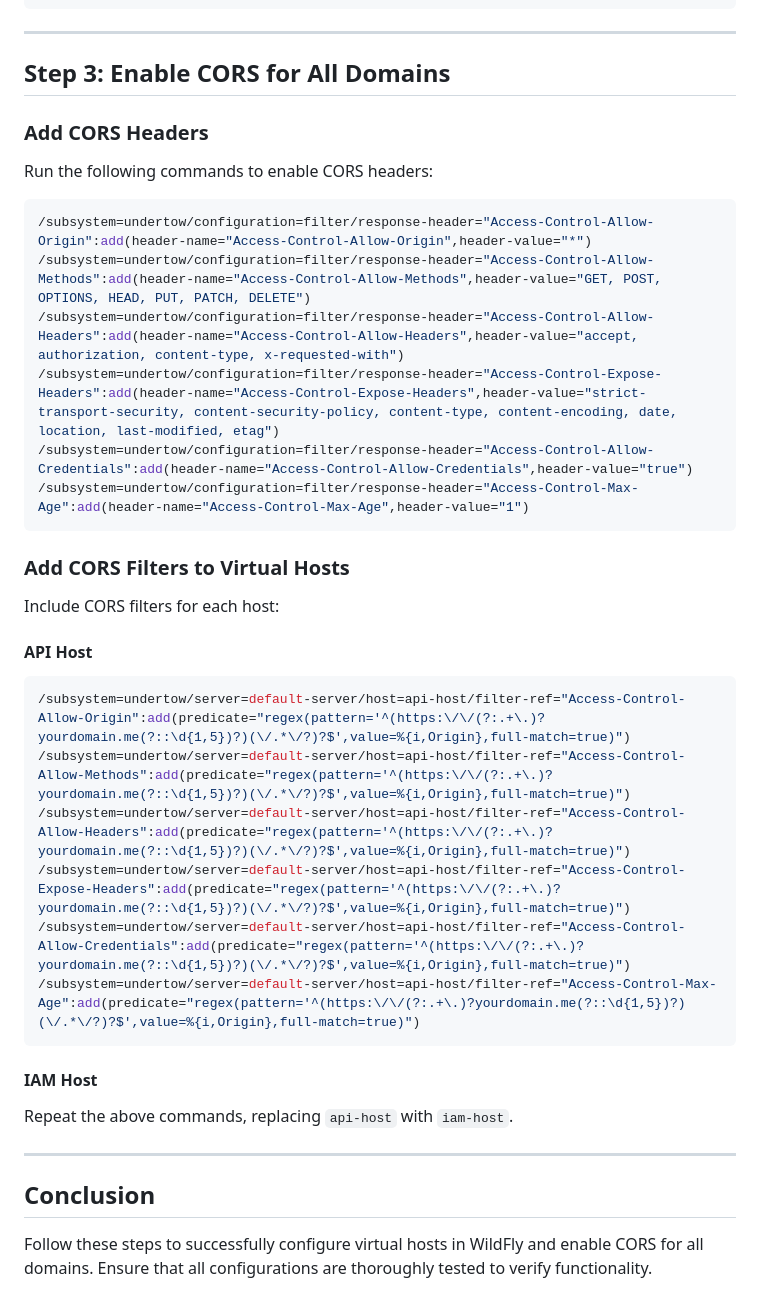
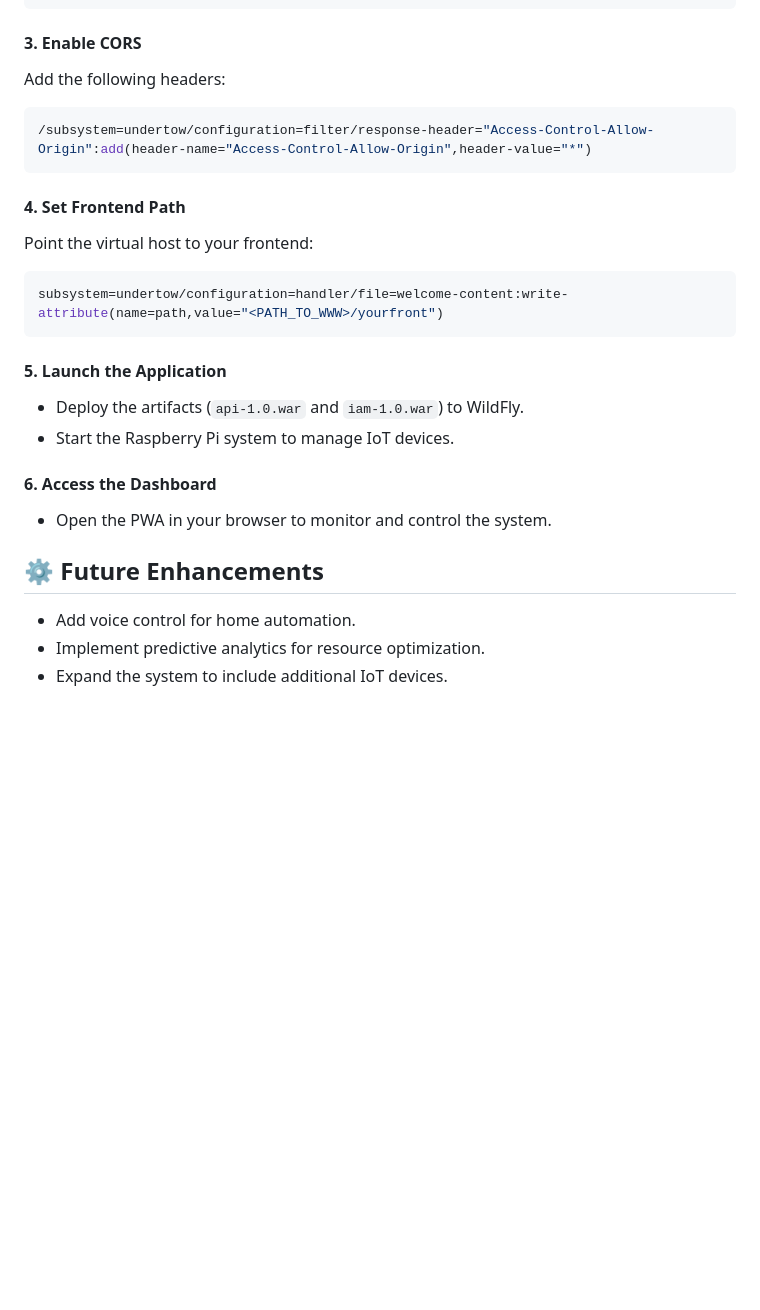
Before and after one commit to AnasBenAmor10/Smart_House_Monitoring_System, a Markdown page: README.md, the part around the change printed below. Rendered like a GitHub page; blank space fills up the shorter version.

````diff
--- a/README.md
+++ b/README.md
@@ -54,39 +66,26 @@ Include the virtual host name in the `jboss-web.xml` file of each artifact. Exam
 </jboss-web>
 ```
 
----
-
-## Step 3: Enable CORS for All Domains
-
-### Add CORS Headers
-Run the following commands to enable CORS headers:
-
+#### 3. Enable CORS
+Add the following headers:
 ```bash
 /subsystem=undertow/configuration=filter/response-header="Access-Control-Allow-Origin":add(header-name="Access-Control-Allow-Origin",header-value="*")
-/subsystem=undertow/configuration=filter/response-header="Access-Control-Allow-Methods":add(header-name="Access-Control-Allow-Methods",header-value="GET, POST, OPTIONS, HEAD, PUT, PATCH, DELETE")
-/subsystem=undertow/configuration=filter/response-header="Access-Control-Allow-Headers":add(header-name="Access-Control-Allow-Headers",header-value="accept, authorization, content-type, x-requested-with")
-/subsystem=undertow/configuration=filter/response-header="Access-Control-Expose-Headers":add(header-name="Access-Control-Expose-Headers",header-value="strict-transport-security, content-security-policy, content-type, content-encoding, date, location, last-modified, etag")
-/subsystem=undertow/configuration=filter/response-header="Access-Control-Allow-Credentials":add(header-name="Access-Control-Allow-Credentials",header-value="true")
-/subsystem=undertow/configuration=filter/response-header="Access-Control-Max-Age":add(header-name="Access-Control-Max-Age",header-value="1")
 ```
 
-### Add CORS Filters to Virtual Hosts
-Include CORS filters for each host:
-
-#### API Host
+#### 4. Set Frontend Path
+Point the virtual host to your frontend:
 ```bash
-/subsystem=undertow/server=default-server/host=api-host/filter-ref="Access-Control-Allow-Origin":add(predicate="regex(pattern='^(https:\/\/(?:.+\.)?yourdomain.me(?::\d{1,5})?)(\/.*\/?)?$',value=%{i,Origin},full-match=true)")
-/subsystem=undertow/server=default-server/host=api-host/filter-ref="Access-Control-Allow-Methods":add(predicate="regex(pattern='^(https:\/\/(?:.+\.)?yourdomain.me(?::\d{1,5})?)(\/.*\/?)?$',value=%{i,Origin},full-match=true)")
-/subsystem=undertow/server=default-server/host=api-host/filter-ref="Access-Control-Allow-Headers":add(predicate="regex(pattern='^(https:\/\/(?:.+\.)?yourdomain.me(?::\d{1,5})?)(\/.*\/?)?$',value=%{i,Origin},full-match=true)")
-/subsystem=undertow/server=default-server/host=api-host/filter-ref="Access-Control-Expose-Headers":add(predicate="regex(pattern='^(https:\/\/(?:.+\.)?yourdomain.me(?::\d{1,5})?)(\/.*\/?)?$',value=%{i,Origin},full-match=true)")
-/subsystem=undertow/server=default-server/host=api-host/filter-ref="Access-Control-Allow-Credentials":add(predicate="regex(pattern='^(https:\/\/(?:.+\.)?yourdomain.me(?::\d{1,5})?)(\/.*\/?)?$',value=%{i,Origin},full-match=true)")
-/subsystem=undertow/server=default-server/host=api-host/filter-ref="Access-Control-Max-Age":add(predicate="regex(pattern='^(https:\/\/(?:.+\.)?yourdomain.me(?::\d{1,5})?)(\/.*\/?)?$',value=%{i,Origin},full-match=true)")
+subsystem=undertow/configuration=handler/file=welcome-content:write-attribute(name=path,value="<PATH_TO_WWW>/yourfront")
 ```
 
-#### IAM Host
-Repeat the above commands, replacing `api-host` with `iam-host`.
+#### 5. Launch the Application
+- Deploy the artifacts (`api-1.0.war` and `iam-1.0.war`) to WildFly.
+- Start the Raspberry Pi system to manage IoT devices.
 
----
+#### 6. Access the Dashboard
+- Open the PWA in your browser to monitor and control the system.
 
-## Conclusion
-Follow these steps to successfully configure virtual hosts in WildFly and enable CORS for all domains. Ensure that all configurations are thoroughly tested to verify functionality.
+## ⚙️ Future Enhancements
+- Add voice control for home automation.
+- Implement predictive analytics for resource optimization.
+- Expand the system to include additional IoT devices.
````
Also changed, not shown: other parts of README.md (+45 -33 lines).
